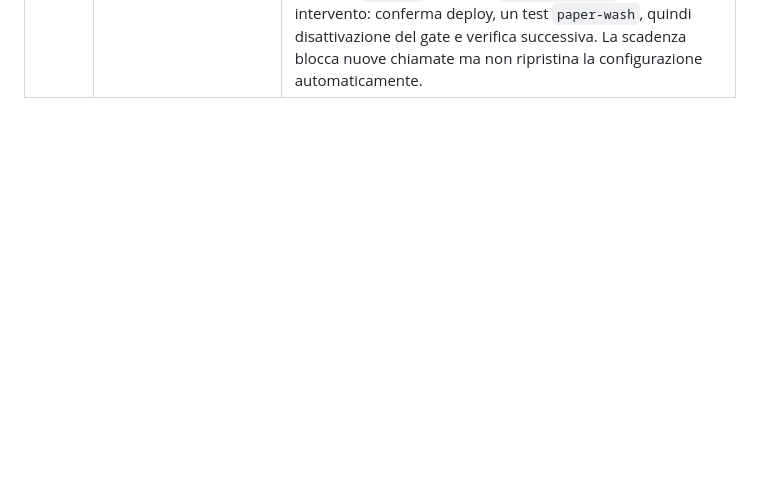
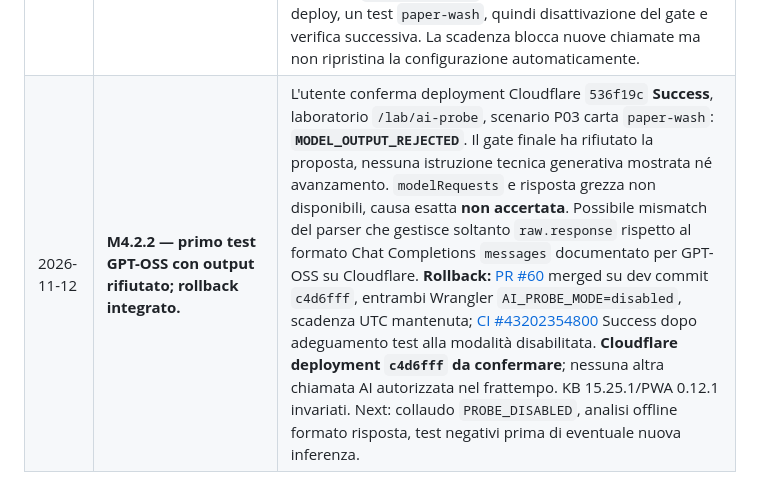
Before and after one commit to Lupus227/tagliando, a Markdown page: REGISTRO_PROGETTO.md, the part around one of its changes. Rendered like a GitHub page; blank space fills up the shorter version.

Commit message:
GOV: register rejected first live AI selector and fail-closed rollback

```diff
--- a/REGISTRO_PROGETTO.md
+++ b/REGISTRO_PROGETTO.md
@@ -257,3 +257,4 @@ Le Issue sono un **backlog di requisiti, problemi e proposte**. Il registro cost
 | 2026-11-12 | **M4.2.2 — prima prova reale predisposta ma disabilitata.** | [PR #55](https://github.com/Lupus227/tagliando/pull/55) merged su `dev/fase14-ai` (`53a64a4`); [CI #43195514912](https://github.com/Lupus227/tagliando/actions/runs/43195514912) Success. Endpoint e console Access-protetti per scenari OP03 fissi, selettore fonte AI con revisione validata e output non fidato. Config `AI_PROBE_MODE=disabled`, limiter dedicato, nessuna inferenza né modifiche PWA/KB. Deploy Cloudflare **da confermare**; eventuale abilitazione reale solo dopo collaudo del gate e conferma esplicita. |
 | 2026-11-12 | **M4.2.2 — collaudo staging dell'inferenza disabilitata superato.** | Utente conferma Cloudflare deployment del commit `53a64a4` **Success**. `/api/knowledge-status` restituisce `ok=true`, KB `15.25.1`, 8 procedure / 53 step, 24 revisionati con condizioni / 29 pendenti, `readyForTechnicalAnswers=false`, `aiEnabled=false`, `canGenerate=false`, `sessionChanged=false`. In `/lab/ai-probe`, dopo «Avvia prova controllata», risposta **`PROBE_DISABLED`**: gate fail-closed conforme all'impostazione `AI_PROBE_MODE=disabled`. Non è stata effettuata inferenza reale, né testata la qualità del modello. **M4.2.2 collaudata nel perimetro di preparazione e blocco**; prima chiamata GPT-OSS 20B solo dopo approvazione esplicita, su Workers Free, in una sessione di prova circoscritta. PWA v0.12.1 e KB immutate. |
 | 2026-11-12 | **M4.2.2 — prima prova Workers AI autorizzata e temporaneamente abilitata nel repository.** | Con assenso esplicito dell'utente, [PR #58](https://github.com/Lupus227/tagliando/pull/58) merged in `dev/fase14-ai` commit `536f19c`; [CI #43200939648](https://github.com/Lupus227/tagliando/actions/runs/43200939648) **Success**. Entrambi Wrangler ora `AI_PROBE_MODE=enabled`, con guardia fail-closed `AI_PROBE_EXPIRES_AT=2026-11-13T00:00:00Z` (01:00 CET) in route e modulo. Scopo fisso OP03 P03 carta, Access, limiter ~1/min, selezione fonte validata/astensione, zero accesso LLM ai testi KB, nessuna mutazione della PWA. **Non ancora attestati deployment Cloudflare `536f19c` né risposta reale del modello**. Ultimo attestato `53a64a4` Success e `PROBE_DISABLED`. Prossimo intervento: conferma deploy, un test `paper-wash`, quindi disattivazione del gate e verifica successiva. La scadenza blocca nuove chiamate ma non ripristina la configurazione automaticamente. |
+| 2026-11-12 | **M4.2.2 — primo test GPT-OSS con output rifiutato; rollback integrato.** | L'utente conferma deployment Cloudflare `536f19c` **Success**, laboratorio `/lab/ai-probe`, scenario P03 carta `paper-wash`: **`MODEL_OUTPUT_REJECTED`**. Il gate finale ha rifiutato la proposta, nessuna istruzione tecnica generativa mostrata né avanzamento. `modelRequests` e risposta grezza non disponibili, causa esatta **non accertata**. Possibile mismatch del parser che gestisce soltanto `raw.response` rispetto al formato Chat Completions `messages` documentato per GPT-OSS su Cloudflare. **Rollback:** [PR #60](https://github.com/Lupus227/tagliando/pull/60) merged su dev commit `c4d6fff`, entrambi Wrangler `AI_PROBE_MODE=disabled`, scadenza UTC mantenuta; [CI #43202354800](https://github.com/Lupus227/tagliando/actions/runs/43202354800) Success dopo adeguamento test alla modalità disabilitata. **Cloudflare deployment `c4d6fff` da confermare**; nessuna altra chiamata AI autorizzata nel frattempo. KB 15.25.1/PWA 0.12.1 invariati. Next: collaudo `PROBE_DISABLED`, analisi offline formato risposta, test negativi prima di eventuale nuova inferenza. |
```
Also changed, not shown: other parts of REGISTRO_PROGETTO.md (+1 -1 lines).
